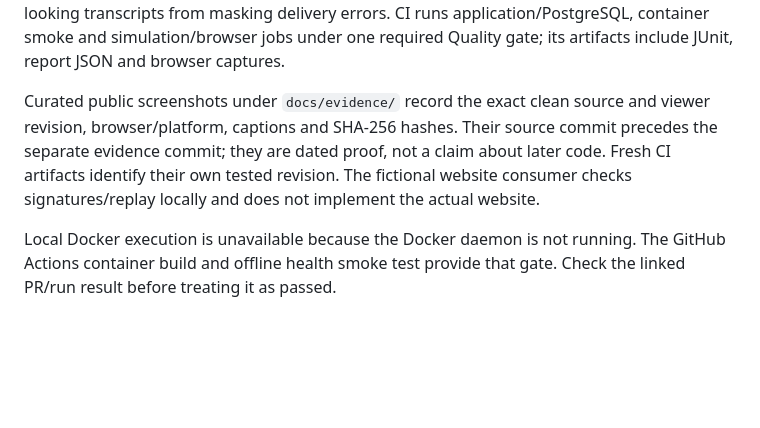
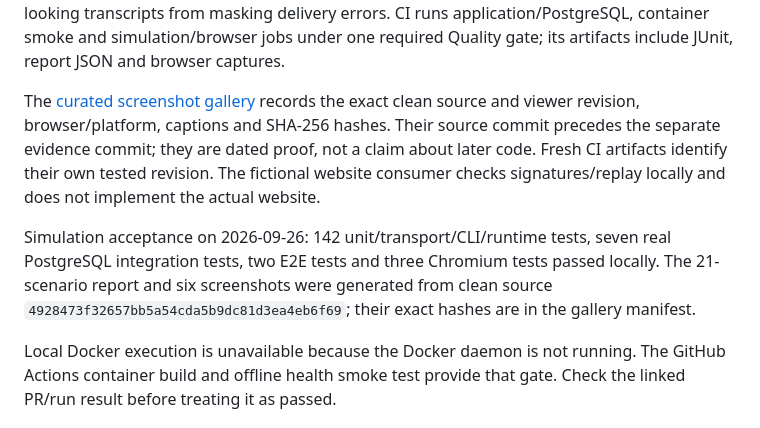
Before and after one commit to ValkyriaWDG/bot, a Markdown page: STATUS.md, the part around the change. Rendered like a GitHub page; blank space fills up the shorter version.

```diff
--- a/STATUS.md
+++ b/STATUS.md
@@ -38,11 +38,16 @@ fail, preventing successful-looking transcripts from masking delivery errors.
 CI runs application/PostgreSQL, container smoke and simulation/browser jobs under
 one required Quality gate; its artifacts include JUnit, report JSON and browser captures.
 
-Curated public screenshots under `docs/evidence/` record the exact clean source and
+The [curated screenshot gallery](docs/evidence/README.md) records the exact clean source and
 viewer revision, browser/platform, captions and SHA-256 hashes. Their source commit
 precedes the separate evidence commit; they are dated proof, not a claim about later
 code. Fresh CI artifacts identify their own tested revision. The fictional website
 consumer checks signatures/replay locally and does not implement the actual website.
+
+Simulation acceptance on 2026-09-26: 142 unit/transport/CLI/runtime tests, seven real
+PostgreSQL integration tests, two E2E tests and three Chromium tests passed locally.
+The 21-scenario report and six screenshots were generated from clean source
+`4928473f32657bb5a54cda5b9dc81d3ea4eb6f69`; their exact hashes are in the gallery manifest.
 
 Local Docker execution is unavailable because the Docker daemon is not running.
 The GitHub Actions container build and offline health smoke test provide that gate.
```
Also changed, not shown: README.md (+5 -2 lines), docs/evidence/README.md (added, +85 -0 lines), docs/index.md (+3 -0 lines), docs/evidence/01-overview.png (added), docs/evidence/02-confirmed-restart.png (added), docs/evidence/03-role-revoked.png (added), docs/evidence/04-unknown-outcome.png (added), docs/evidence/05-role-sync.png (added), docs/evidence/06-english-mobile.png (added), 2 other files.
